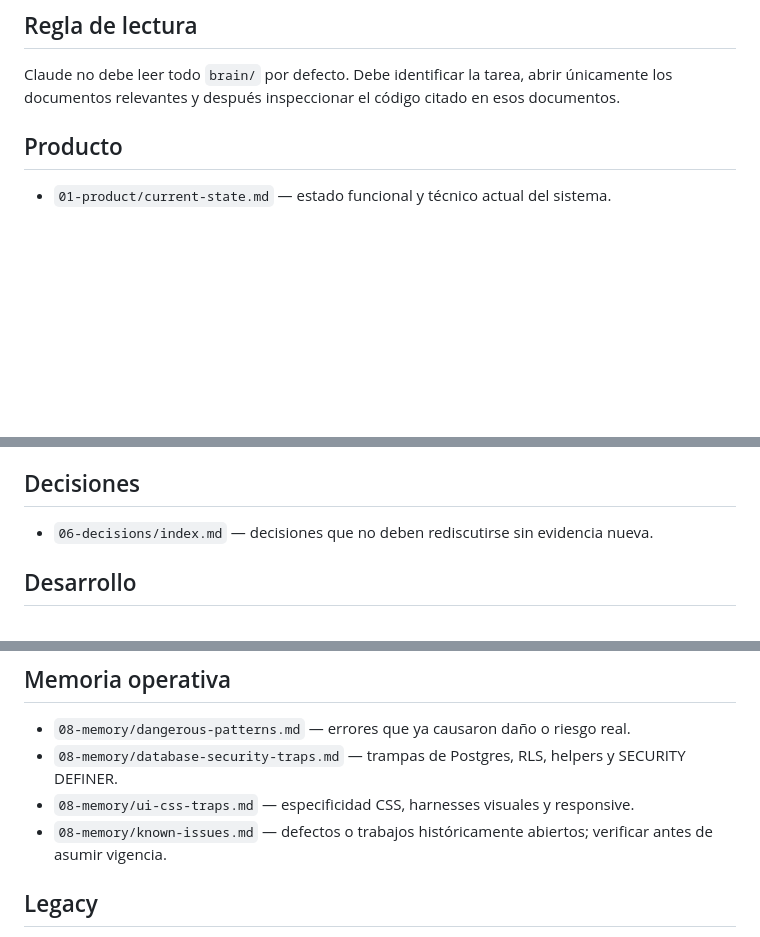
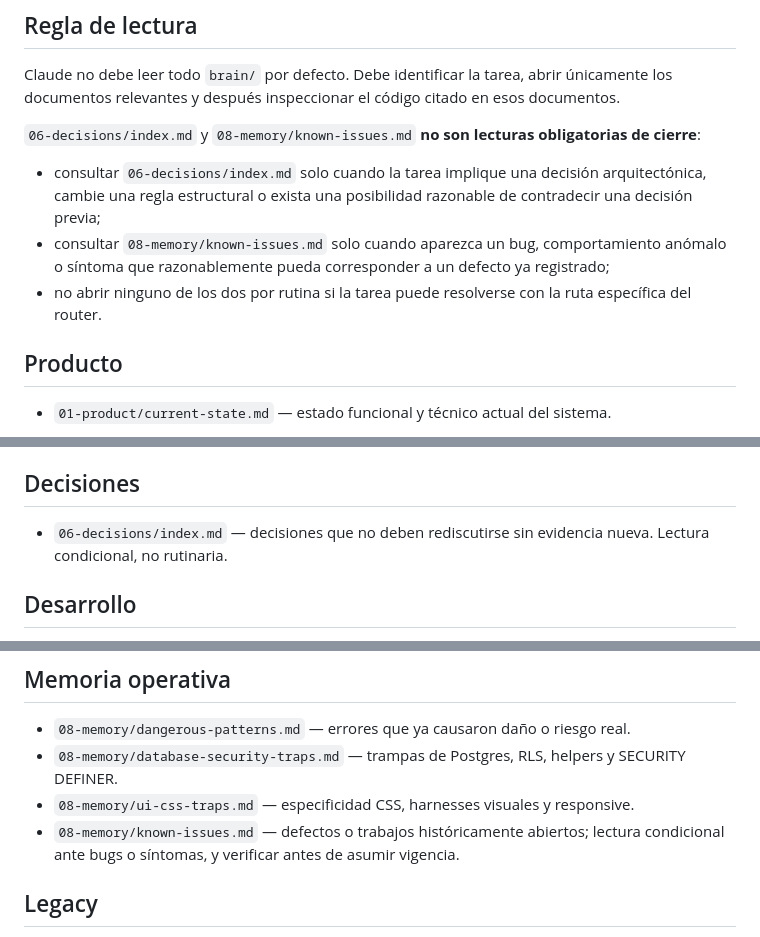
Before and after one commit to iamsanviv/nexus-ftds, a Markdown page: brain/00-index.md, 3 parts joined by grey strips. Rendered like a GitHub page; blank space fills up the shorter version.

Commit message:
Afina lectura condicional de decisiones e issues

```diff
--- a/brain/00-index.md
+++ b/brain/00-index.md
@@ -7,6 +7,12 @@ Guía para abrir el repositorio en Obsidian: `brain/README.md`.
 ## Regla de lectura
 
 Claude no debe leer todo `brain/` por defecto. Debe identificar la tarea, abrir únicamente los documentos relevantes y después inspeccionar el código citado en esos documentos.
+
+`06-decisions/index.md` y `08-memory/known-issues.md` **no son lecturas obligatorias de cierre**:
+
+- consultar `06-decisions/index.md` solo cuando la tarea implique una decisión arquitectónica, cambie una regla estructural o exista una posibilidad razonable de contradecir una decisión previa;
+- consultar `08-memory/known-issues.md` solo cuando aparezca un bug, comportamiento anómalo o síntoma que razonablemente pueda corresponder a un defecto ya registrado;
+- no abrir ninguno de los dos por rutina si la tarea puede resolverse con la ruta específica del router.
 
 ## Producto
 
@@ -45,7 +51,7 @@ Claude no debe leer todo `brain/` por defecto. Debe identificar la tarea, abrir
 
 ## Decisiones
 
-- `06-decisions/index.md` — decisiones que no deben rediscutirse sin evidencia nueva.
+- `06-decisions/index.md` — decisiones que no deben rediscutirse sin evidencia nueva. Lectura condicional, no rutinaria.
 
 ## Desarrollo
 
@@ -58,7 +64,7 @@ Claude no debe leer todo `brain/` por defecto. Debe identificar la tarea, abrir
 - `08-memory/dangerous-patterns.md` — errores que ya causaron daño o riesgo real.
 - `08-memory/database-security-traps.md` — trampas de Postgres, RLS, helpers y SECURITY DEFINER.
 - `08-memory/ui-css-traps.md` — especificidad CSS, harnesses visuales y responsive.
-- `08-memory/known-issues.md` — defectos o trabajos históricamente abiertos; verificar antes de asumir vigencia.
+- `08-memory/known-issues.md` — defectos o trabajos históricamente abiertos; lectura condicional ante bugs o síntomas, y verificar antes de asumir vigencia.
 
 ## Legacy
 
```
